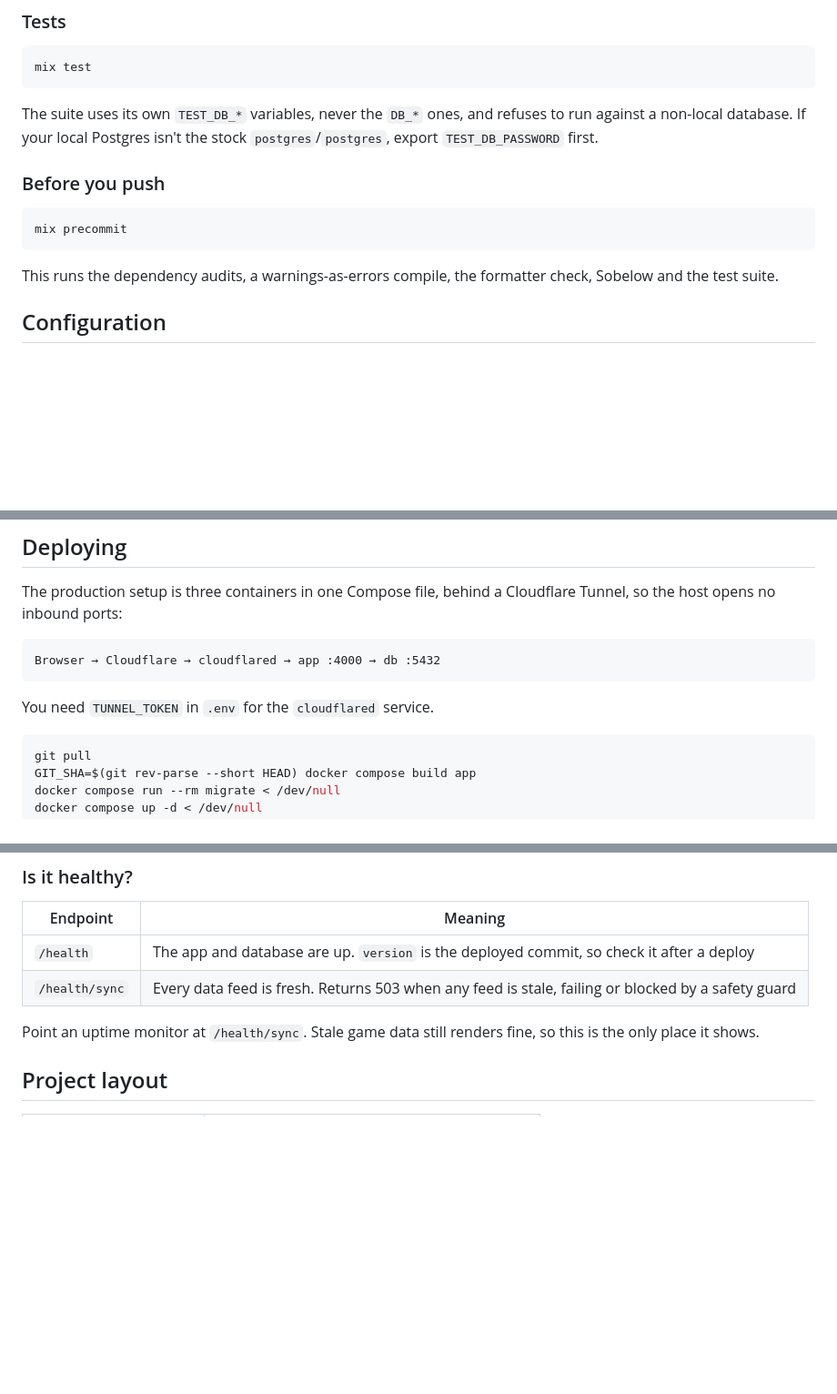
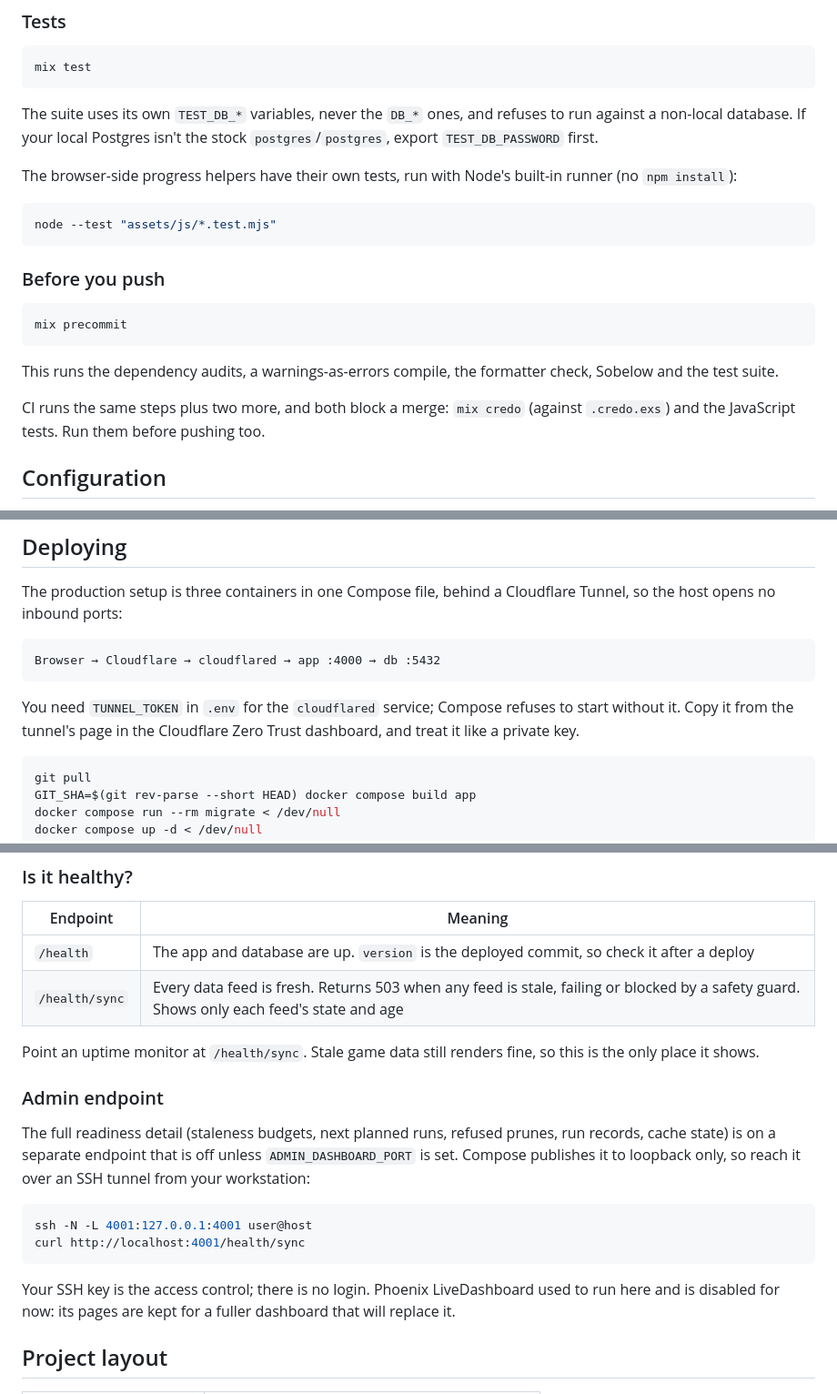
Before and after one commit to joaoaraujo1511/EFTBuddy, a Markdown page: README.md, 3 parts joined by grey strips. Shown at 91% size. Rendered like a GitHub page; blank space fills up the shorter version.

Commit message:
Document the JS tests, Credo in CI, the tunnel token and the admin endpoint

````diff
--- a/README.md
+++ b/README.md
@@ -57,6 +57,13 @@ The suite uses its own `TEST_DB_*` variables, never the `DB_*` ones, and refuses
 to run against a non-local database. If your local Postgres isn't the stock
 `postgres`/`postgres`, export `TEST_DB_PASSWORD` first.
 
+The browser-side progress helpers have their own tests, run with Node's built-in
+runner (no `npm install`):
+
+```sh
+node --test "assets/js/*.test.mjs"
+```
+
 ### Before you push
 
 ```sh
@@ -65,6 +72,9 @@ mix precommit
 
 This runs the dependency audits, a warnings-as-errors compile, the formatter
 check, Sobelow and the test suite.
+
+CI runs the same steps plus two more, and both block a merge: `mix credo`
+(against `.credo.exs`) and the JavaScript tests. Run them before pushing too.
 
 ## Configuration
 
@@ -86,7 +96,9 @@ Cloudflare Tunnel, so the host opens no inbound ports:
 Browser → Cloudflare → cloudflared → app :4000 → db :5432
 ```
 
-You need `TUNNEL_TOKEN` in `.env` for the `cloudflared` service.
+You need `TUNNEL_TOKEN` in `.env` for the `cloudflared` service; Compose
+refuses to start without it. Copy it from the tunnel's page in the Cloudflare
+Zero Trust dashboard, and treat it like a private key.
 
 ```sh
 git pull
@@ -106,10 +118,26 @@ docker compose up -d < /dev/null
 | Endpoint | Meaning |
 |---|---|
 | `/health` | The app and database are up. `version` is the deployed commit, so check it after a deploy |
-| `/health/sync` | Every data feed is fresh. Returns 503 when any feed is stale, failing or blocked by a safety guard |
+| `/health/sync` | Every data feed is fresh. Returns 503 when any feed is stale, failing or blocked by a safety guard. Shows only each feed's state and age |
 
 Point an uptime monitor at `/health/sync`. Stale game data still renders fine,
 so this is the only place it shows.
+
+### Admin endpoint
+
+The full readiness detail (staleness budgets, next planned runs, refused prunes,
+run records, cache state) is on a separate endpoint that is off unless
+`ADMIN_DASHBOARD_PORT` is set. Compose publishes it to loopback only, so reach
+it over an SSH tunnel from your workstation:
+
+```sh
+ssh -N -L 4001:127.0.0.1:4001 user@host
+curl http://localhost:4001/health/sync
+```
+
+Your SSH key is the access control; there is no login. Phoenix LiveDashboard
+used to run here and is disabled for now: its pages are kept for a fuller
+dashboard that will replace it.
 
 ## Project layout
 
````
